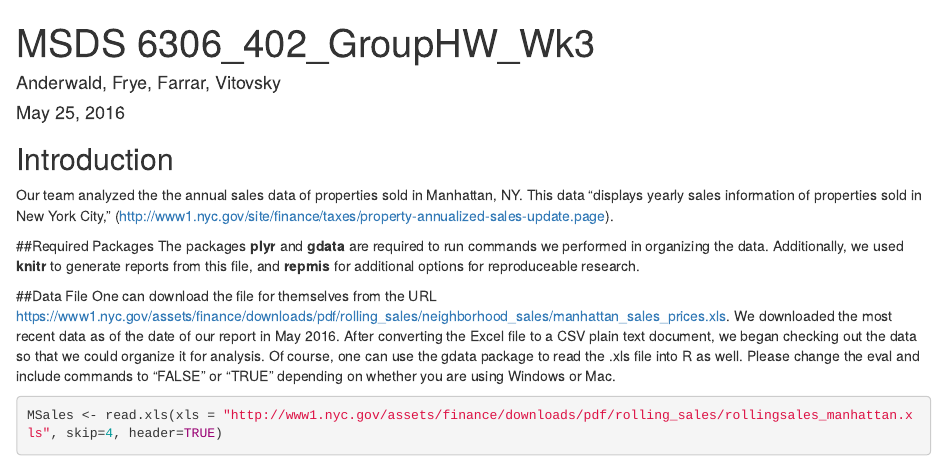
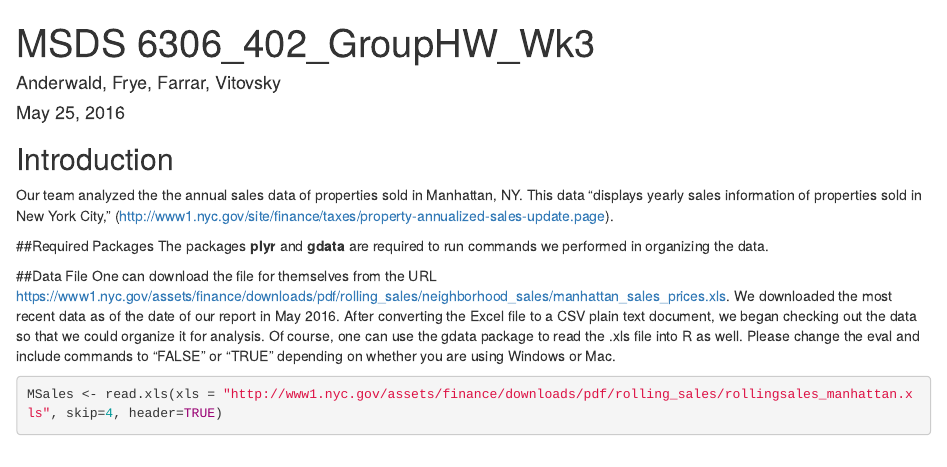
Before and after one commit to amfrye777/Live_Session_3_Project, an R Markdown document (Analysis/MSDS6306_402_GroupHW_Wk3.Rmd): the page in a window 1100 px wide, from its top. Rendered offline with R 4.5, knitr and Pandoc, with nearby package versions; some code elsewhere in the file could not run offline.

Commit message:
Update MSDS6306_402_GroupHW_Wk3.Rmd

````diff
--- a/Analysis/MSDS6306_402_GroupHW_Wk3.Rmd
+++ b/Analysis/MSDS6306_402_GroupHW_Wk3.Rmd
@@ -15,7 +15,7 @@ knitr::opts_chunk$set(echo = TRUE)
 Our team analyzed the the annual sales data of properties sold in Manhattan, NY.  This data "displays yearly sales information of properties sold in New York City," (http://www1.nyc.gov/site/finance/taxes/property-annualized-sales-update.page).
 
 ##Required Packages
-The packages **plyr** and **gdata** are required to run commands we performed in organizing the data.  Additionally, we used **knitr** to generate reports from this file, and  **repmis** for additional options for reproduceable research.
+The packages **plyr** and **gdata** are required to run commands we performed in organizing the data.
 
 
 ```{r Required Packages, include=FALSE}
````
